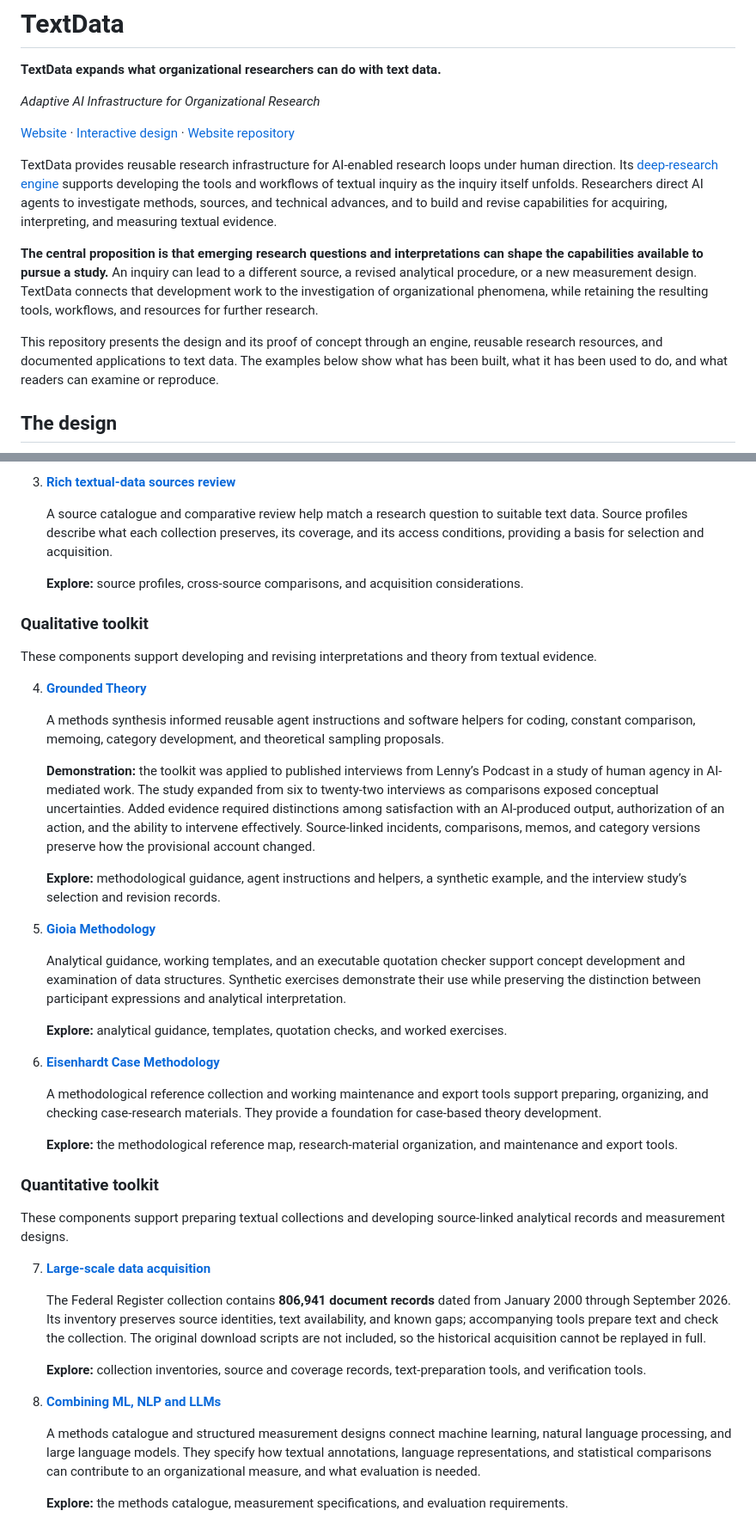
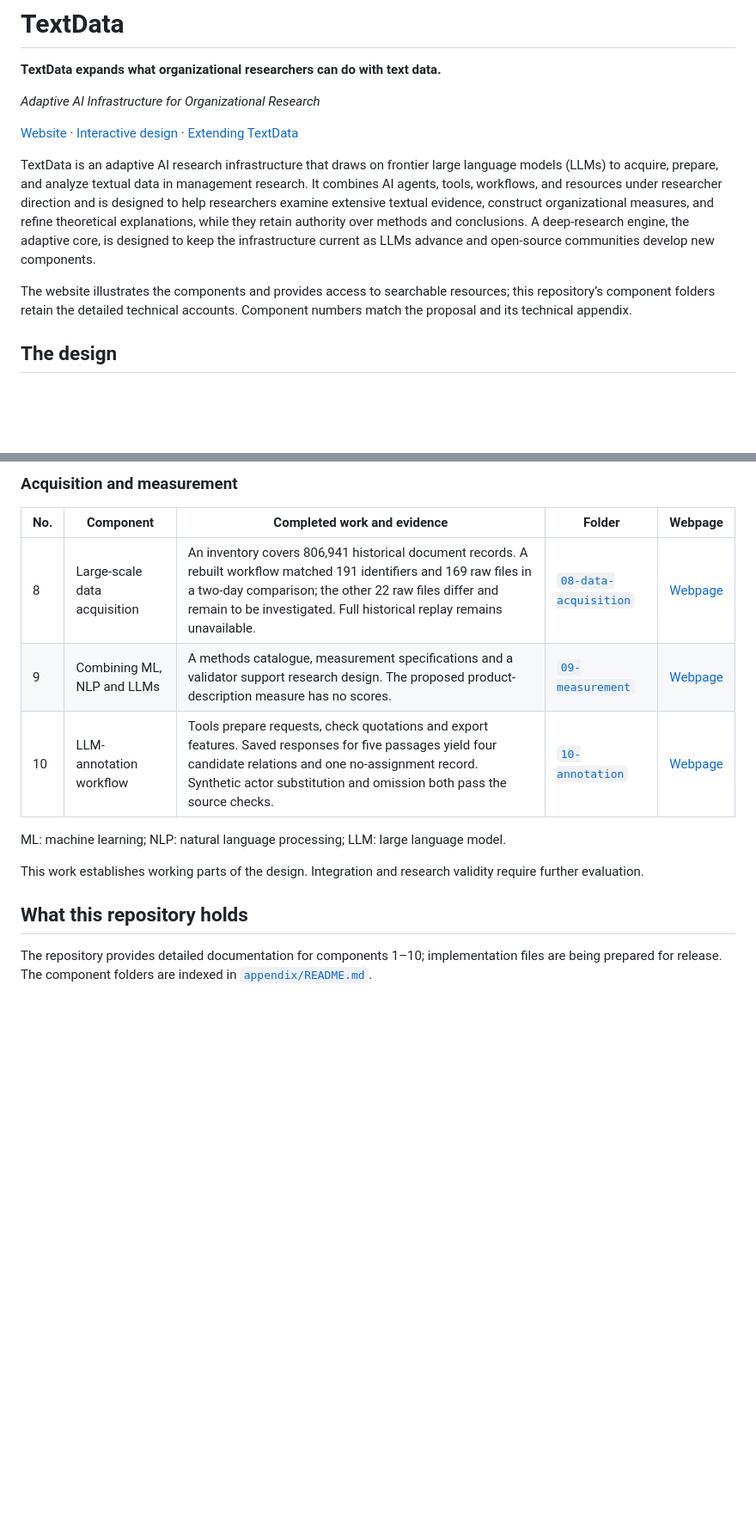
Before and after one commit to joyzhzh/textdata, a Markdown page: README.md, 2 parts joined by grey strips. Shown at 86% size. Drawn GitHub-style; blank space fills up the shorter version.

```diff
--- a/README.md
+++ b/README.md
@@ -4,13 +4,11 @@
 
 *Adaptive AI Infrastructure for Organizational Research*
 
-[Website](https://textdata.info/) · [Interactive design](https://textdata.info/how-it-works/) · [Website repository](https://github.com/joyzhzh/textdata-site)
+[Website](https://textdata.info/) · [Interactive design](https://textdata.info/how-it-works/) · [Extending TextData](EXTENDING.md)
 
-TextData provides reusable research infrastructure for AI-enabled research loops under human direction. Its [deep-research engine](https://textdata.info/engine/) supports developing the tools and workflows of textual inquiry as the inquiry itself unfolds. Researchers direct AI agents to investigate methods, sources, and technical advances, and to build and revise capabilities for acquiring, interpreting, and measuring textual evidence.
+TextData is an adaptive AI research infrastructure that draws on frontier large language models (LLMs) to acquire, prepare, and analyze textual data in management research. It combines AI agents, tools, workflows, and resources under researcher direction and is designed to help researchers examine extensive textual evidence, construct organizational measures, and refine theoretical explanations, while they retain authority over methods and conclusions. A deep-research engine, the adaptive core, is designed to keep the infrastructure current as LLMs advance and open-source communities develop new components.
 
-**The central proposition is that emerging research questions and interpretations can shape the capabilities available to pursue a study.** An inquiry can lead to a different source, a revised analytical procedure, or a new measurement design. TextData connects that development work to the investigation of organizational phenomena, while retaining the resulting tools, workflows, and resources for further research.
-
-This repository presents the design and its proof of concept through an engine, reusable research resources, and documented applications to text data. The examples below show what has been built, what it has been used to do, and what readers can examine or reproduce.
+The website illustrates the components and provides access to searchable resources; this repository’s component folders retain the detailed technical accounts. Component numbers match the proposal and its technical appendix.
 
 ## The design
 
@@ -46,47 +56,17 @@ These resources inform which textual evidence to seek, how to study it, and whic
 
-3. **[Rich textual-data sources review](https://textdata.info/foundation/textual-data-sources/)**
+### Acquisition and measurement
 
-   A source catalogue and comparative review help match a research question to suitable text data. Source profiles describe what each collection preserves, its coverage, and its access conditions, providing a basis for selection and acquisition.
+| No. | Component | Completed work and evidence | Folder | Webpage |
+|---|---|---|---|---|
+| 8 | Large-scale data acquisition | An inventory covers 806,941 historical document records. A rebuilt workflow matched 191 identifiers and 169 raw files in a two-day comparison; the other 22 raw files differ and remain to be investigated. Full historical replay remains unavailable. | [`08-data-acquisition`](appendix/08-data-acquisition/) | [Webpage](https://textdata.info/toolkit/large-scale-data-acquisition/) |
+| 9 | Combining ML, NLP and LLMs | A methods catalogue, measurement specifications and a validator support research design. The proposed product-description measure has no scores. | [`09-measurement`](appendix/09-measurement/) | [Webpage](https://textdata.info/toolkit/combining-ml-nlp-llms/) |
+| 10 | LLM-annotation workflow | Tools prepare requests, check quotations and export features. Saved responses for five passages yield four candidate relations and one no-assignment record. Synthetic actor substitution and omission both pass the source checks. | [`10-annotation`](appendix/10-annotation/) | [Webpage](https://textdata.info/toolkit/llm-annotation-workflow/) |
 
-   **Explore:** source profiles, cross-source comparisons, and acquisition considerations.
+ML: machine learning; NLP: natural language processing; LLM: large language model.
 
-### Qualitative toolkit
+This work establishes working parts of the design. Integration and research validity require further evaluation.
 
-These components support developing and revising interpretations and theory from textual evidence.
+## What this repository holds
 
-4. **[Grounded Theory](https://textdata.info/toolkit/grounded-theory/)**
+The repository provides detailed documentation for components 1–10; implementation files are being prepared for release. The component folders are indexed in [`appendix/README.md`](appendix/README.md).
 
-   A methods synthesis informed reusable agent instructions and software helpers for coding, constant comparison, memoing, category development, and theoretical sampling proposals.
-
-   **Demonstration:** the toolkit was applied to published interviews from Lenny’s Podcast in a study of human agency in AI-mediated work. The study expanded from six to twenty-two interviews as comparisons exposed conceptual uncertainties. Added evidence required distinctions among satisfaction with an AI-produced output, authorization of an action, and the ability to intervene effectively. Source-linked incidents, comparisons, memos, and category versions preserve how the provisional account changed.
-
-   **Explore:** methodological guidance, agent instructions and helpers, a synthetic example, and the interview study’s selection and revision records.
-
-5. **[Gioia Methodology](https://textdata.info/toolkit/gioia-methodology/)**
-
-   Analytical guidance, working templates, and an executable quotation checker support concept development and examination of data structures. Synthetic exercises demonstrate their use while preserving the distinction between participant expressions and analytical interpretation.
-
-   **Explore:** analytical guidance, templates, quotation checks, and worked exercises.
-
-6. **[Eisenhardt Case Methodology](https://textdata.info/toolkit/eisenhardt-case-methodology/)**
-
-   A methodological reference collection and working maintenance and export tools support preparing, organizing, and checking case-research materials. They provide a foundation for case-based theory development.
-
-   **Explore:** the methodological reference map, research-material organization, and maintenance and export tools.
-
-### Quantitative toolkit
-
-These components support preparing textual collections and developing source-linked analytical records and measurement designs.
-
-7. **[Large-scale data acquisition](https://textdata.info/toolkit/large-scale-data-acquisition/)**
-
-   The Federal Register collection contains **806,941 document records** dated from January 2000 through September 2026. Its inventory preserves source identities, text availability, and known gaps; accompanying tools prepare text and check the collection. The original download scripts are not included, so the historical acquisition cannot be replayed in full.
-
-   **Explore:** collection inventories, source and coverage records, text-preparation tools, and verification tools.
-
-8. **[Combining ML, NLP and LLMs](https://textdata.info/toolkit/combining-ml-nlp-llms/)**
-
-   A methods catalogue and structured measurement designs connect machine learning, natural language processing, and large language models. They specify how textual annotations, language representations, and statistical comparisons can contribute to an organizational measure, and what evaluation is needed.
-
-   **Explore:** the methods catalogue, measurement specifications, and evaluation requirements.
-
```
Also changed, not shown: other parts of README.md (+23 -33 lines), assets/textdata-components.png (added).
